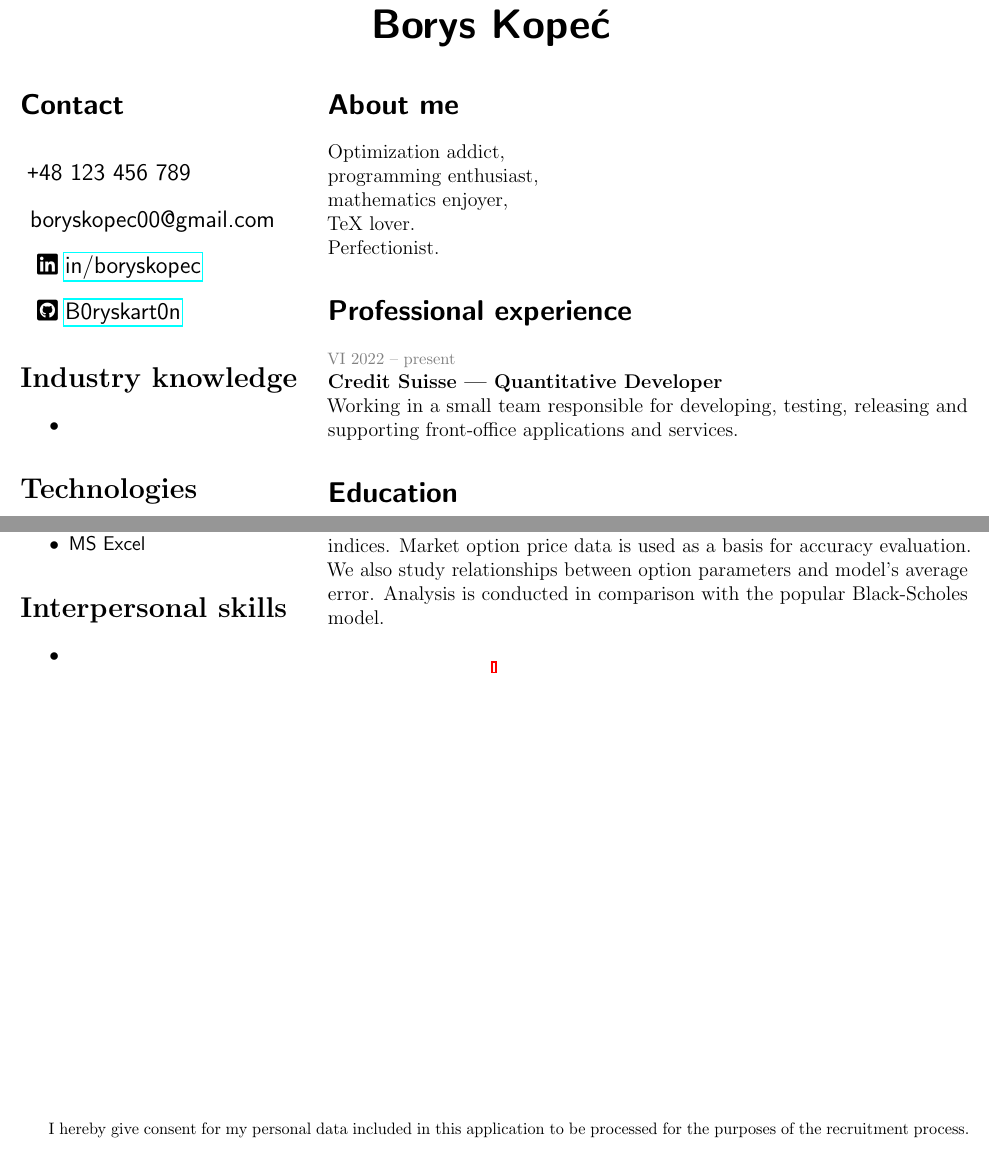
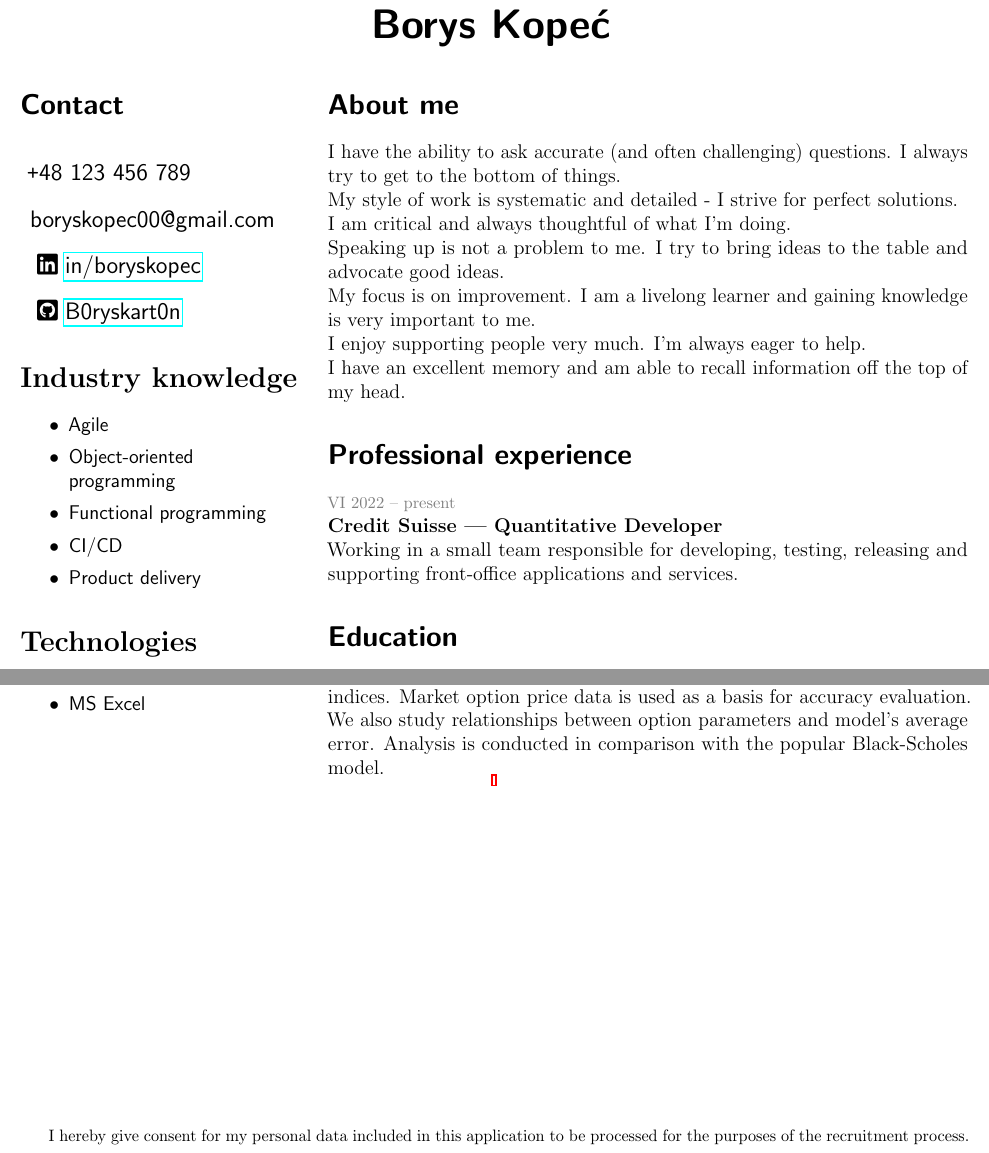
Before and after one commit to B0ryskart0n/B0ryskart0n, a LaTeX CV (cv.tex): two parts of the page, joined at a grey line, cut so that both start at the same text. Compiled offline with pdfLaTeX.

Commit message:
Extend industry knowledge & remove soft skills & Extend the "About me" section

```diff
--- a/cv.tex
+++ b/cv.tex
@@ -45,7 +43,11 @@
     \end{description}
   }
   \begin{items}{Industry knowledge}
-    \item
+    \item Agile
+    \item Object-oriented\newline programming
+    \item Functional programming
+    \item CI/CD
+    \item Product delivery
   \end{items}
   \begin{items}{Technologies}
     \item \Huge{.}NET
@@ -56,22 +58,26 @@
     \item JIRA
     \item MS Excel
   \end{items}
-  \begin{items}{Interpersonal skills}
-    \item
-  \end{items}
 \end{minipage}
 \begin{minipage}[t][][t]{\rightwidth}
   \section*{\textsf{About me}}
-  Optimization addict,
+  I have the ability to ask accurate (and often challenging) questions.
+  I always try to get to the bottom of things.
 
-  programming~enthusiast,
+  My style of work is systematic and detailed - I strive for perfect solutions.
 
-  mathematics~enjoyer,
+  I am critical and always thoughtful of what I'm doing.
 
-  TeX~lover.
+  Speaking up is not a problem to me.
+  I try to bring ideas to the table and advocate good ideas.
 
-  Perfectionist.
-  % Work on this part. I think it's best to provide something more than a summary
+  My focus is on improvement.
+  I am a livelong learner and gaining knowledge is very important to me.
+
+  I enjoy supporting people very much.
+  I'm always eager to help.
+
+  I have an excellent memory and am able to recall information off the top of my head.
 
   \section*{\textsf{Professional experience}}
   \textcolor{gray}{\footnotesize VI 2022 -- present}
```
Also changed, not shown: cv.tex (2 more changed lines).
